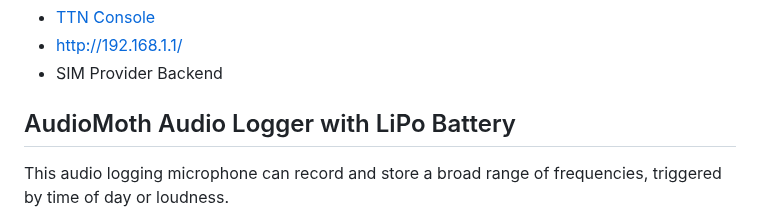
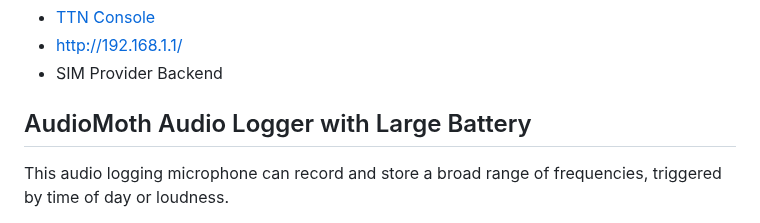
Before and after one commit to mitwelten/mitwelten-iot-hardware-poc, a Markdown page: README.md, the part around one of its changes. GitHub-like rendering.

```diff
--- a/README.md
+++ b/README.md
@@ -127,7 +127,7 @@ This LoRaWAN gateway provides Internet-connectivity to LoRaWAN sensor nodes over
 - http://192.168.1.1/
 - SIM Provider Backend
 
-## AudioMoth Audio Logger with LiPo Battery
+## AudioMoth Audio Logger with Large Battery
 This audio logging microphone can record and store a broad range of frequencies, triggered by time of day or loudness.
 
 <img src="https://live.staticflickr.com/65535/51145373400_7879ec11d9.jpg"/>
```
Also changed, not shown: other parts of README.md (+1 -1 lines).
